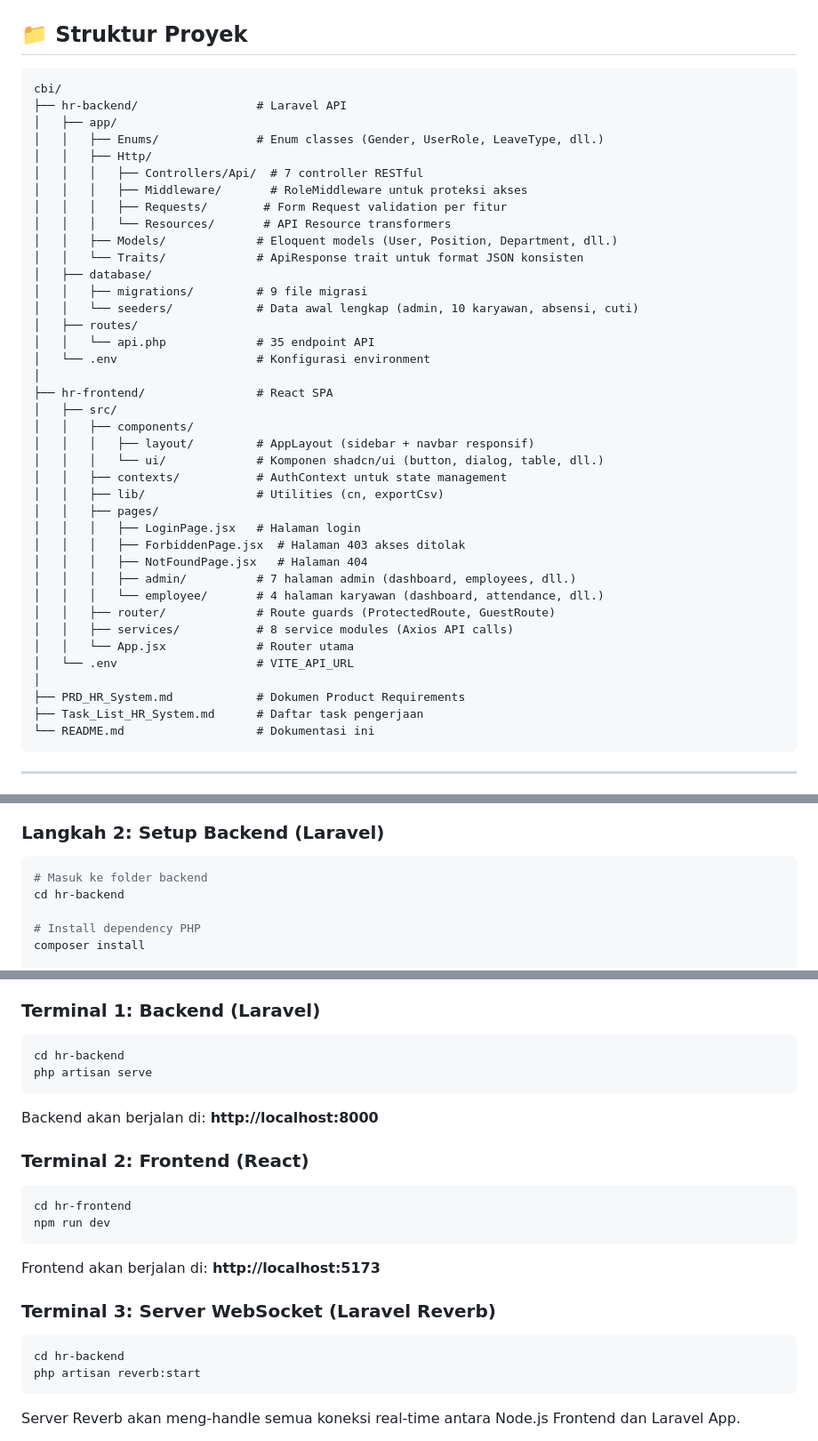
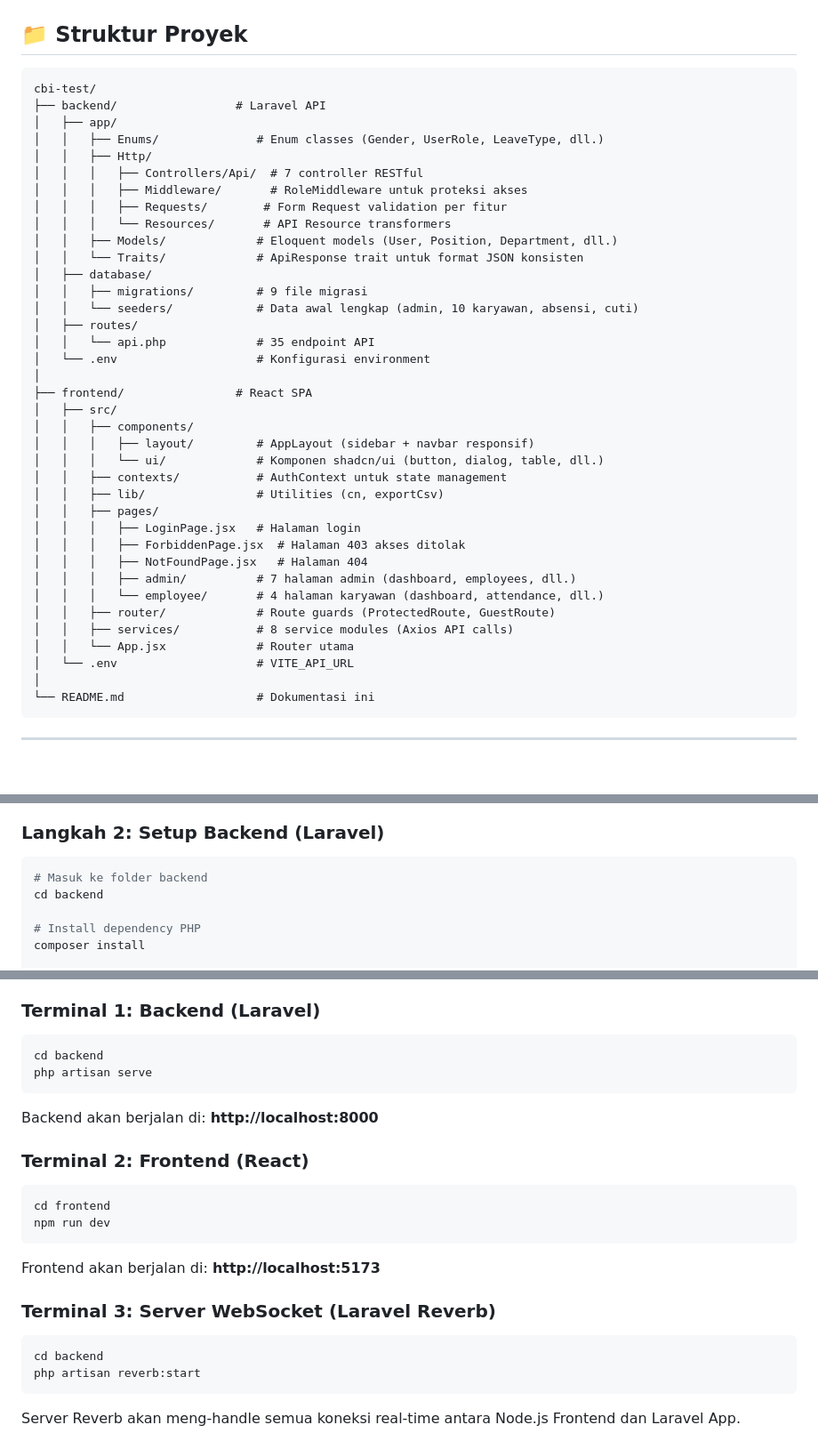
Before and after one commit to gozali97/ahmad-gozali-hris-test, a Markdown page: README.md, 3 parts joined by grey strips. Shown at 89% size. Rendered like a GitHub page; blank space fills up the shorter version.

Commit message:
Refactor project structure and update command
Updated project structure and setup instructions in README.

````diff
--- a/README.md
+++ b/README.md
@@ -99,8 +99,8 @@ Kedua peran ini masuk lewat halaman login yang sama — sistem akan otomatis men
 ## 📁 Struktur Proyek
 
 ```
-cbi/
-├── hr-backend/                 # Laravel API
+cbi-test/
+├── backend/                 # Laravel API
 │   ├── app/
 │   │   ├── Enums/              # Enum classes (Gender, UserRole, LeaveType, dll.)
 │   │   ├── Http/
@@ -117,7 +117,7 @@ cbi/
 │   │   └── api.php             # 35 endpoint API
 │   └── .env                    # Konfigurasi environment
 │
-├── hr-frontend/                # React SPA
+├── frontend/                # React SPA
 │   ├── src/
 │   │   ├── components/
 │   │   │   ├── layout/         # AppLayout (sidebar + navbar responsif)
@@ -135,8 +135,6 @@ cbi/
 │   │   └── App.jsx             # Router utama
 │   └── .env                    # VITE_API_URL
 │
-├── PRD_HR_System.md            # Dokumen Product Requirements
-├── Task_List_HR_System.md      # Daftar task pengerjaan
 └── README.md                   # Dokumentasi ini
 ```
 
@@ -171,7 +169,7 @@ CREATE DATABASE hris CHARACTER SET utf8mb4 COLLATE utf8mb4_unicode_ci;
 
 ```bash
 # Masuk ke folder backend
-cd hr-backend
+cd backend
 
 # Install dependency PHP
 composer install
@@ -246,7 +244,7 @@ Kamu perlu membuka **3 terminal** secara bersamaan — dua untuk backend (Server
 ### Terminal 1: Backend (Laravel)
 
 ```bash
-cd hr-backend
+cd backend
 php artisan serve
 ```
 
@@ -255,7 +253,7 @@ Backend akan berjalan di: **http://localhost:8000**
 ### Terminal 2: Frontend (React)
 
 ```bash
-cd hr-frontend
+cd frontend
 npm run dev
 ```
 
@@ -264,7 +262,7 @@ Frontend akan berjalan di: **http://localhost:5173**
 ### Terminal 3: Server WebSocket (Laravel Reverb)
 
 ```bash
-cd hr-backend
+cd backend
 php artisan reverb:start
 ```
 
````
Also changed, not shown: other parts of README.md (+2 -2 lines).
